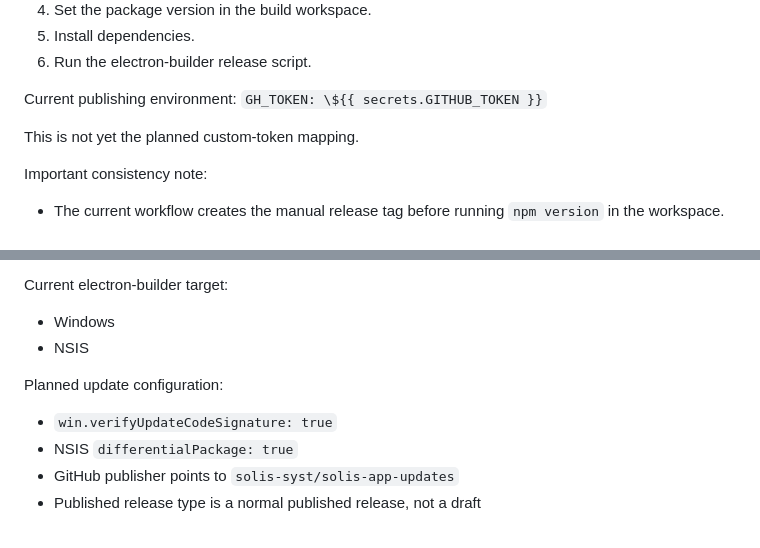
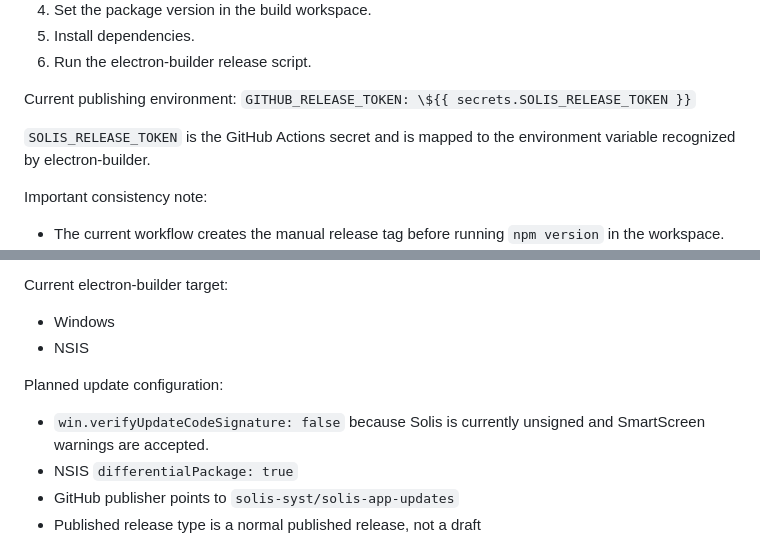
Before and after one commit to solis-syst/solis-app, a Markdown page: PROJECT.md, 2 parts joined by grey strips. Drawn GitHub-style.

```diff
--- a/PROJECT.md
+++ b/PROJECT.md
@@ -456,9 +458,9 @@ Current workflow behavior:
 6. Run the electron-builder release script.
 
 Current publishing environment:
-`GH_TOKEN: \${{ secrets.GITHUB_TOKEN }}`
+`GITHUB_RELEASE_TOKEN: \${{ secrets.SOLIS_RELEASE_TOKEN }}`
 
-This is not yet the planned custom-token mapping.
+`SOLIS_RELEASE_TOKEN` is the GitHub Actions secret and is mapped to the environment variable recognized by electron-builder.
 
 Important consistency note:
 - The current workflow creates the manual release tag before running `npm version` in the workspace.
@@ -477,7 +479,7 @@ Current electron-builder target:
 - NSIS
 
 Planned update configuration:
-- `win.verifyUpdateCodeSignature: true`
+- `win.verifyUpdateCodeSignature: false` because Solis is currently unsigned and SmartScreen warnings are accepted.
 - NSIS `differentialPackage: true`
 - GitHub publisher points to `solis-syst/solis-app-updates`
 - Published release type is a normal published release, not a draft
```
Also changed, not shown: other parts of PROJECT.md (+27 -6 lines).
